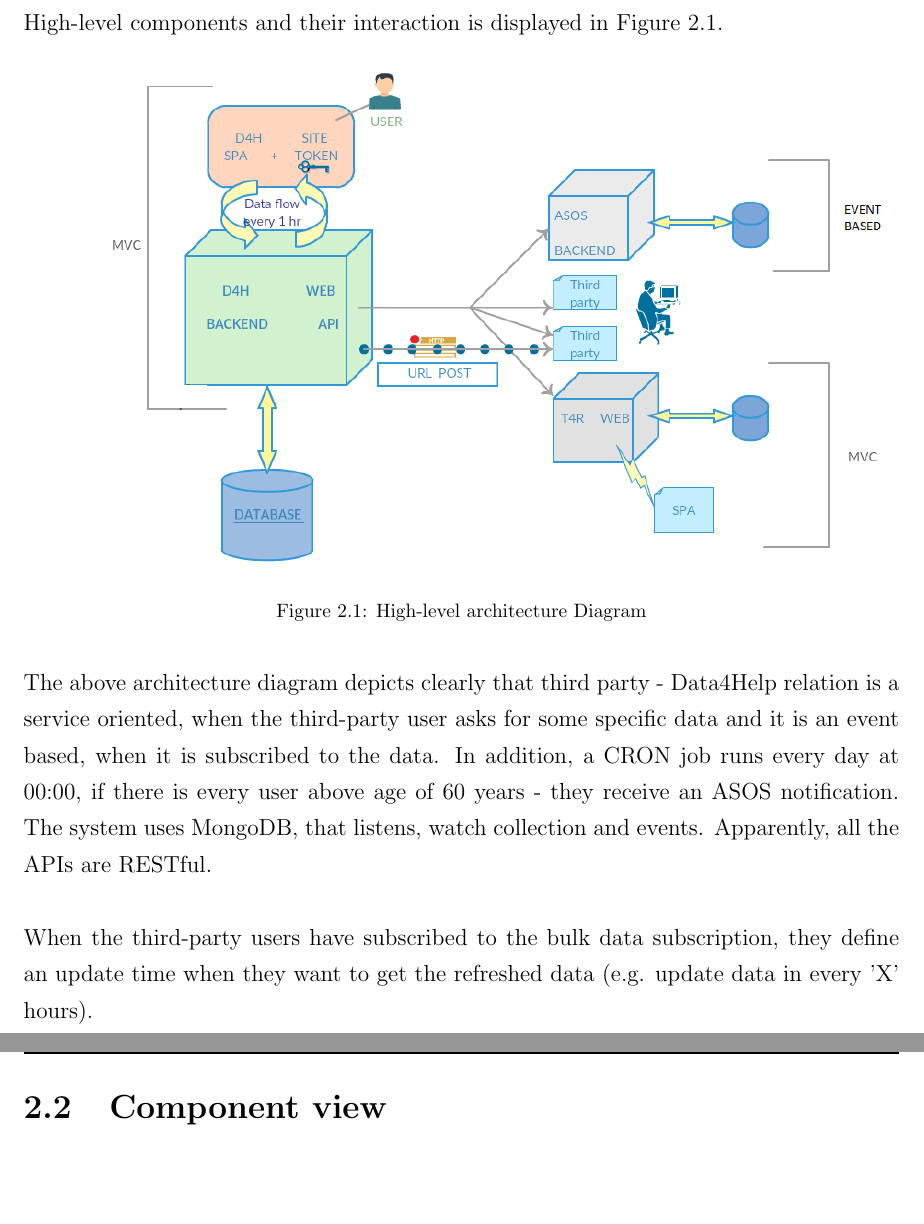
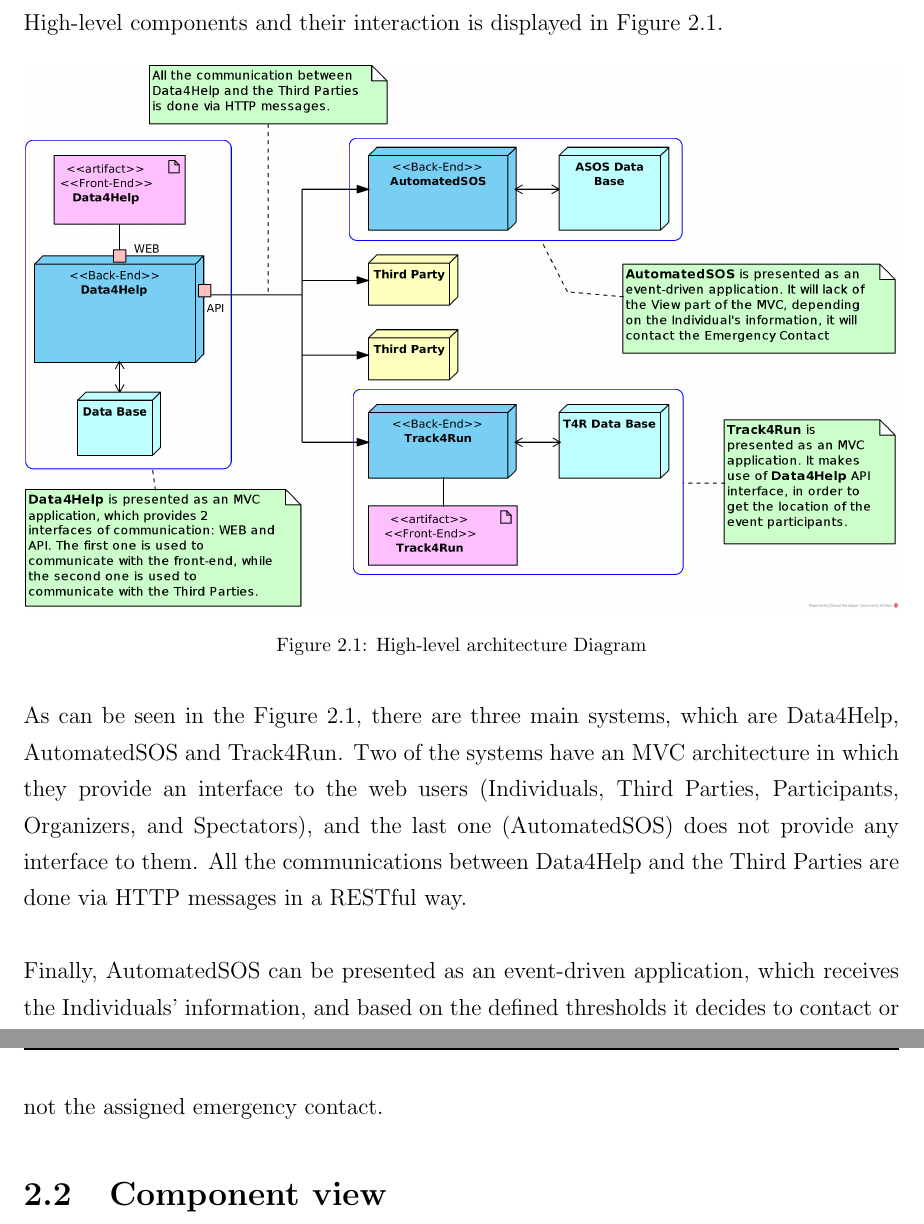
Before and after one commit to lauraschiatti/TrackMe, a LaTeX document (DD/DD.tex): two parts of pages 10 and 11 of 64, joined at a grey line, cut so that both start at the same text, the shorter picture padded with empty space. Compiled offline with pdfLaTeX.

Commit message:
update architectural overview and diagram

```diff
--- a/DD/DD.tex
+++ b/DD/DD.tex
@@ -232,9 +232,9 @@ and it also contains the most relevant architecture views: component view, class
 		\label{fig:High-level architecture Diagram}
 	\end{figure}
 
-The above architecture diagram depicts clearly that third party - Data4Help relation is a service oriented, when the third-party user asks for some specific data and it is an event based, when it is subscribed to the data. In addition, a CRON job runs every day at 00:00, if there is every user above age of 60 years - they receive an ASOS notification. The system uses MongoDB, that listens, watch collection and events. Apparently, all the APIs are RESTful.\\
+	As can be seen in the Figure \ref{fig:High-level architecture Diagram}, there are three main systems, which are Data4Help, AutomatedSOS and Track4Run. Two of the systems have an MVC architecture in which they provide an interface to the web users (Individuals, Third Parties, Participants, Organizers, and Spectators), and the last one (AutomatedSOS) does not provide any interface to them. All the communications between Data4Help and the Third Parties are done via HTTP messages in a RESTful way. \\
 
-When the third-party users have subscribed to the bulk data subscription, they define an update time when they want to get the refreshed data (e.g. update data in every 'X' hours).
+	Finally, AutomatedSOS can be presented as an event-driven application, which receives the Individuals' information, and based on the defined thresholds it decides to contact or not the assigned emergency contact.
 
 	\section{Component view}
 		\subsection{Data4Help component diagram}
```
Also changed, not shown: DD/diagrams/architecture.png, DD/DD.tex (4 more changed lines).
